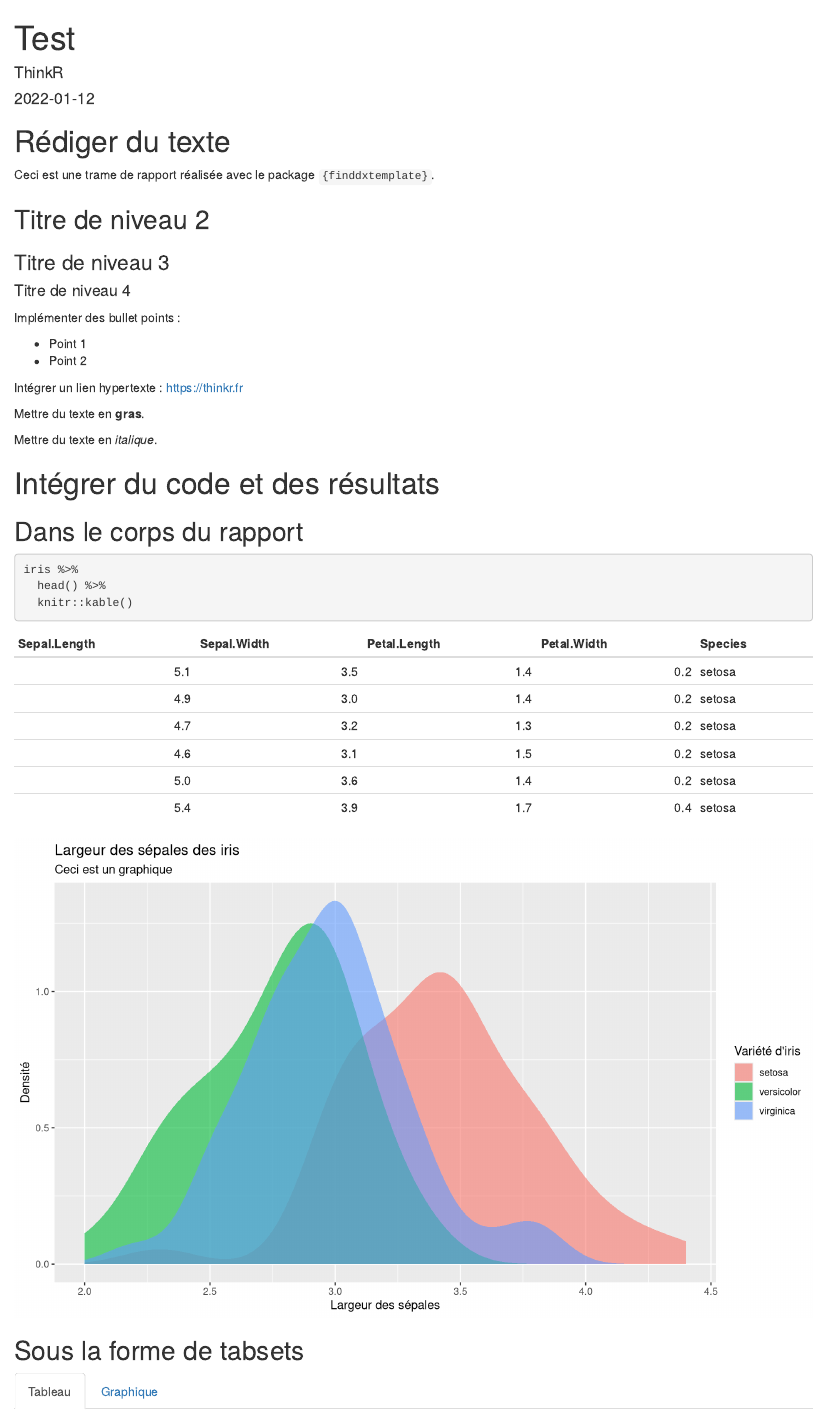
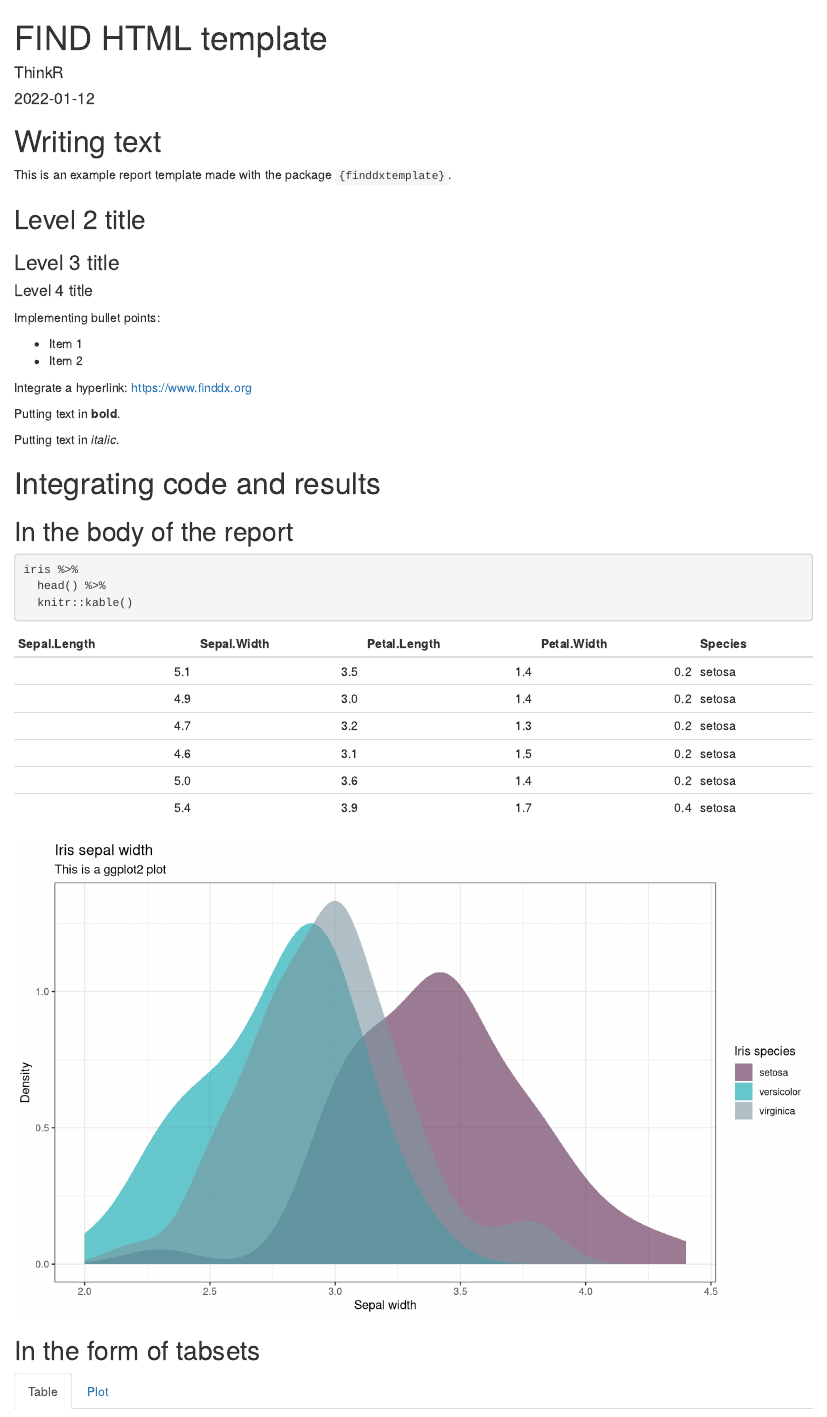
Before and after one commit to dsbbfinddx/finddxtemplate, an R Markdown document (inst/rmarkdown/rmd_template.Rmd): the page in a window 1100 px wide, from its top. Rendered offline with R 4.5, knitr and Pandoc, with nearby package versions; common packages that the code uses without loading them are loaded.

Commit message:
Add link to the html template in README and translate template
Why:

* To access the english version on Connect

This change addresses the need by:

* Updating README
* Translating the toy HTML template

Issues
Issue #8

````diff
--- a/inst/rmarkdown/rmd_template.Rmd
+++ b/inst/rmarkdown/rmd_template.Rmd
@@ -1,5 +1,5 @@
 ---
-title: Test
+title: FIND HTML template
 author: ThinkR
 date: "`r Sys.Date()`"
 ---
@@ -13,30 +13,30 @@ library(finddxtemplate)
 library(ggplot2)
 ```
 
-# Rédiger du texte
+# Writing text
 
-Ceci est une trame de rapport réalisée avec le package `{finddxtemplate}`.
+This is an example report template made with the package `{finddxtemplate}`.
 
-## Titre de niveau 2
+## Level 2 title
 
-### Titre de niveau 3
+### Level 3 title
 
-#### Titre de niveau 4
+#### Level 4 title
 
-Implémenter des bullet points :
+Implementing bullet points:
 
-+ Point 1
-+ Point 2
++ Item 1
++ Item 2
 
-Intégrer un lien hypertexte : <https://thinkr.fr>
+Integrate a hyperlink: <https://www.finddx.org>
 
-Mettre du texte en **gras**.
+Putting text in **bold**.
 
-Mettre du texte en _italique_.
+Putting text in _italic_.
 
-# Intégrer du code et des résultats
+# Integrating code and results
 
-## Dans le corps du rapport
+## In the body of the report
 
 ```{r}
 iris %>%
@@ -48,16 +48,18 @@ iris %>%
 ggplot(data = iris) +
   aes(x = Sepal.Width, fill = Species) +
   geom_density(alpha = 0.6, color = NA) +
-  labs(title = "Largeur des s\u00e9pales des iris",
-       subtitle = "Ceci est un graphique",
-       x = "Largeur des s\u00e9pales",
-       y = "Densit\u00e9",
-       fill = "Vari\u00e9t\u00e9 d\'iris")
+  labs(title = "Iris sepal width",
+       subtitle = "This is a ggplot2 plot",
+       x = "Sepal width",
+       y = "Density",
+       fill = "Iris species") +
+  scale_fill_manual(values = c("#5b254e", "#00a2ab", "#7b97a0")) +
+  theme_bw()
 ```
 
-## Sous la forme de tabsets {.tabset}
+## In the form of tabsets {.tabset}
 
-### Tableau
+### Table
 
 ```{r}
 iris %>%
````
Also changed, not shown: README.Rmd (+6 -0 lines), README.md, inst/rmarkdown/rmd_template.html (added), inst/rmarkdown/rmd_template.Rmd (16 more changed lines).
